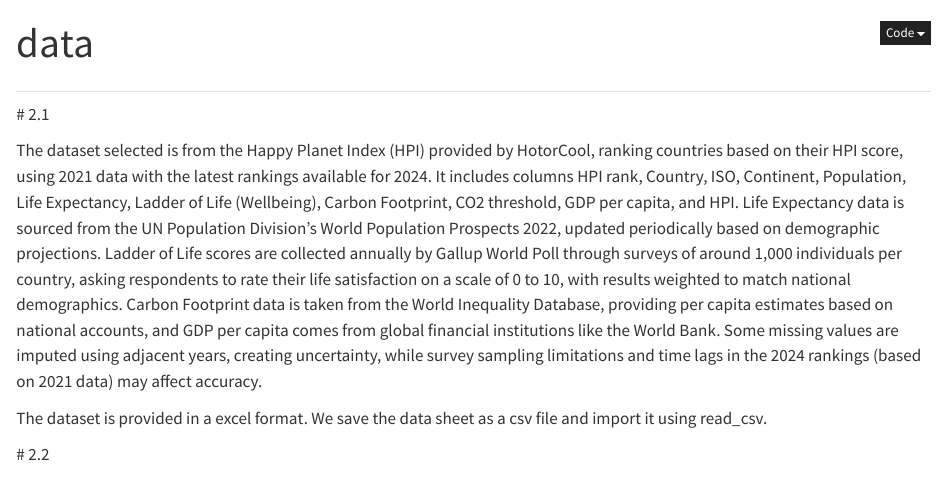
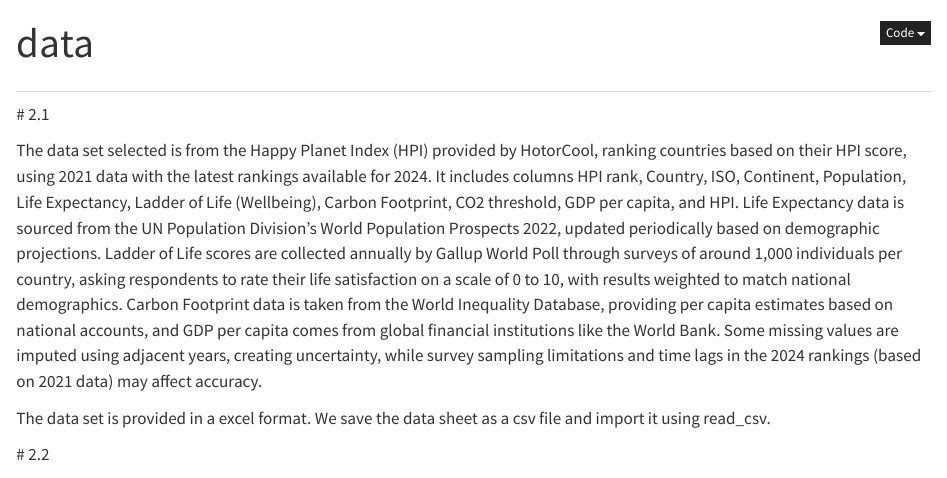
Before and after one commit to saradiao92/happyplanet, a Quarto document (data.qmd): the page in a window 1100 px wide, from its top. Rendered offline with R 4.5, knitr and Pandoc in place of Quarto, with nearby package versions; some code elsewhere in the file could not run offline.

Commit message:
update data.qmd

```diff
--- a/data.qmd
+++ b/data.qmd
@@ -8,9 +8,9 @@ editor: visual
 
 \# 2.1
 
-The dataset selected is from the Happy Planet Index (HPI) provided by HotorCool, ranking countries based on their HPI score, using 2021 data with the latest rankings available for 2024. It includes columns HPI rank, Country, ISO, Continent, Population, Life Expectancy, Ladder of Life (Wellbeing), Carbon Footprint, CO2 threshold, GDP per capita, and HPI. Life Expectancy data is sourced from the UN Population Division’s World Population Prospects 2022, updated periodically based on demographic projections. Ladder of Life scores are collected annually by Gallup World Poll through surveys of around 1,000 individuals per country, asking respondents to rate their life satisfaction on a scale of 0 to 10, with results weighted to match national demographics. Carbon Footprint data is taken from the World Inequality Database, providing per capita estimates based on national accounts, and GDP per capita comes from global financial institutions like the World Bank. Some missing values are imputed using adjacent years, creating uncertainty, while survey sampling limitations and time lags in the 2024 rankings (based on 2021 data) may affect accuracy.
+The data set selected is from the Happy Planet Index (HPI) provided by HotorCool, ranking countries based on their HPI score, using 2021 data with the latest rankings available for 2024. It includes columns HPI rank, Country, ISO, Continent, Population, Life Expectancy, Ladder of Life (Wellbeing), Carbon Footprint, CO2 threshold, GDP per capita, and HPI. Life Expectancy data is sourced from the UN Population Division’s World Population Prospects 2022, updated periodically based on demographic projections. Ladder of Life scores are collected annually by Gallup World Poll through surveys of around 1,000 individuals per country, asking respondents to rate their life satisfaction on a scale of 0 to 10, with results weighted to match national demographics. Carbon Footprint data is taken from the World Inequality Database, providing per capita estimates based on national accounts, and GDP per capita comes from global financial institutions like the World Bank. Some missing values are imputed using adjacent years, creating uncertainty, while survey sampling limitations and time lags in the 2024 rankings (based on 2021 data) may affect accuracy.
 
-The dataset is provided in a excel format. We save the data sheet as a csv file and import it using read_csv.
+The data set is provided in a excel format. We save the data sheet as a csv file and import it using read_csv.
 
 \# 2.2
 
```
